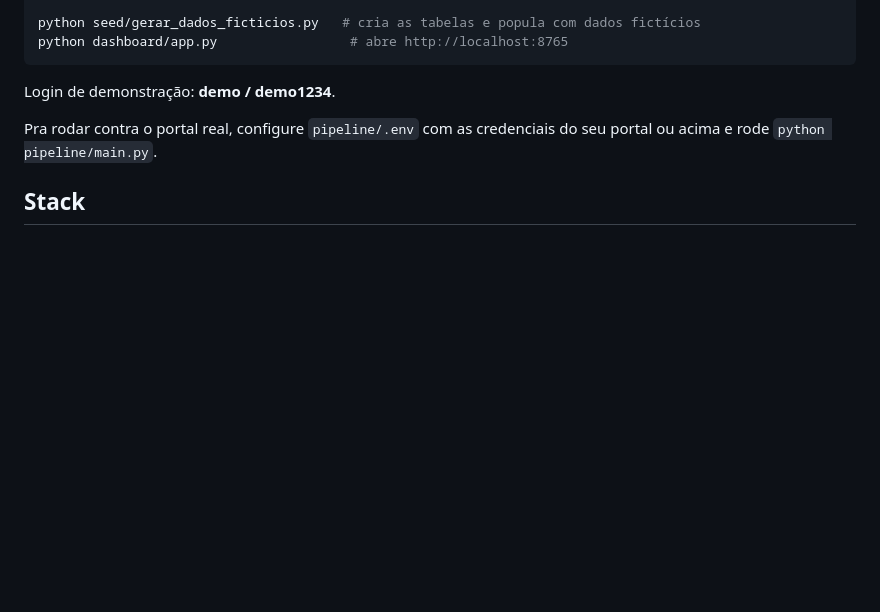
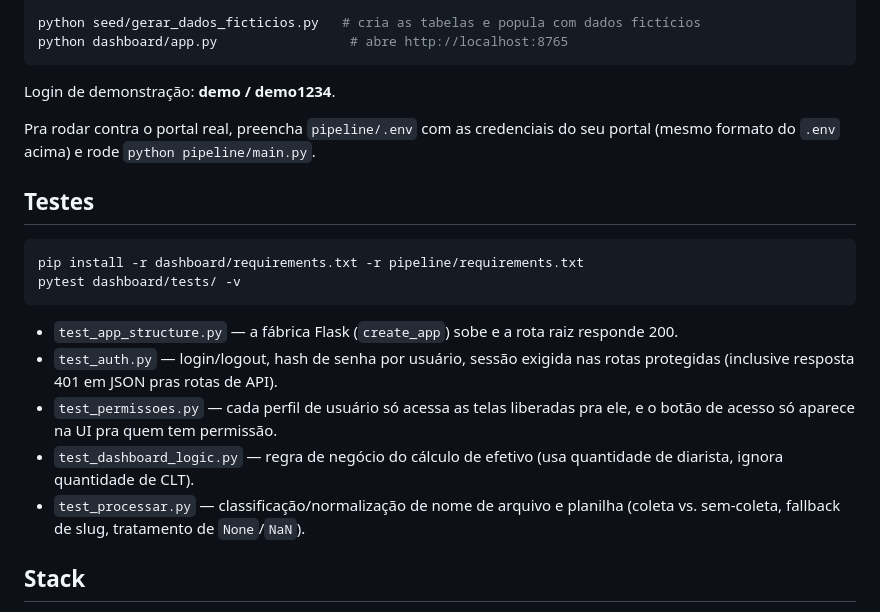
Before and after one commit to guiisilva18-cpu/logistics-etl-dashboard, a Markdown page: README.md, the part around the change. GitHub-like rendering; blank space fills up the shorter version.

Commit message:
Documenta a suite de testes e corrige frase quebrada no README
O repo ja tinha 5 arquivos de teste (dashboard/tests/) que o README
nunca mencionava -- cobertura de testes e' justamente o tipo de coisa
que vale mostrar num projeto de portfolio. Corrige tambem uma frase
truncada na secao "Como rodar contra o portal real".

Co-Authored-By: Claude Sonnet 5 <noreply@anthropic.com>

````diff
--- a/README.md
+++ b/README.md
@@ -80,8 +80,22 @@ python dashboard/app.py                 # abre http://localhost:8765
 
 Login de demonstração: **demo / demo1234**.
 
-Pra rodar contra o portal real, configure `pipeline/.env`
-com as credenciais do seu portal  ou acima e rode `python pipeline/main.py`.
+Pra rodar contra o portal real, preencha `pipeline/.env` com as
+credenciais do seu portal (mesmo formato do `.env` acima) e rode
+`python pipeline/main.py`.
+
+## Testes
+
+```bash
+pip install -r dashboard/requirements.txt -r pipeline/requirements.txt
+pytest dashboard/tests/ -v
+```
+
+- `test_app_structure.py` — a fábrica Flask (`create_app`) sobe e a rota raiz responde 200.
+- `test_auth.py` — login/logout, hash de senha por usuário, sessão exigida nas rotas protegidas (inclusive resposta 401 em JSON pras rotas de API).
+- `test_permissoes.py` — cada perfil de usuário só acessa as telas liberadas pra ele, e o botão de acesso só aparece na UI pra quem tem permissão.
+- `test_dashboard_logic.py` — regra de negócio do cálculo de efetivo (usa quantidade de diarista, ignora quantidade de CLT).
+- `test_processar.py` — classificação/normalização de nome de arquivo e planilha (coleta vs. sem-coleta, fallback de slug, tratamento de `None`/`NaN`).
 
 ## Stack
 
````
